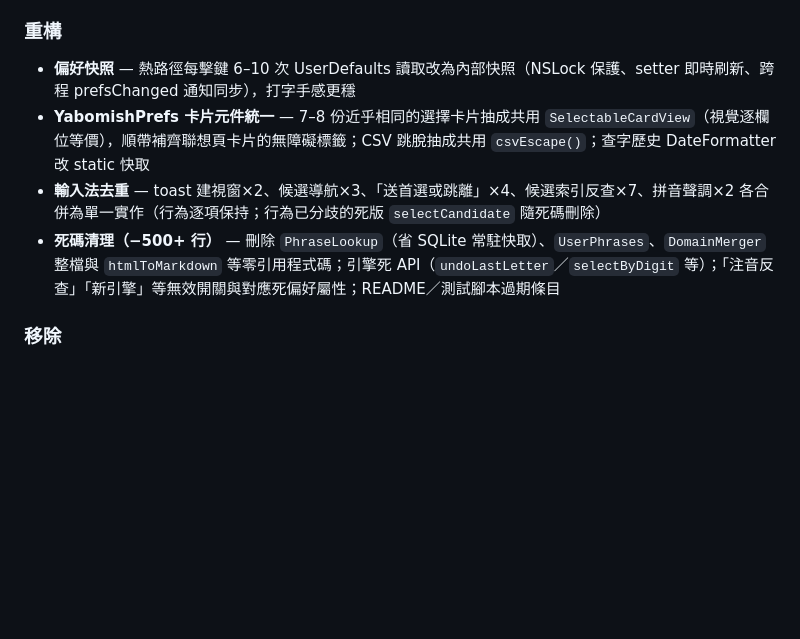
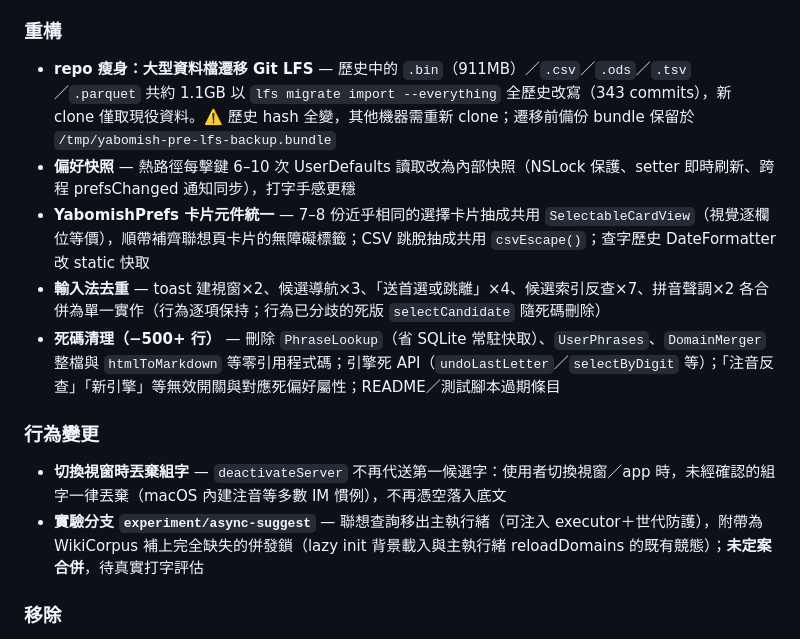
Before and after one commit to FakeRocket543/yabomish, a Markdown page: CHANGELOG.md, the part around the change. Rendered like a GitHub page; blank space fills up the shorter version.

Commit message:
docs: round 3 報告 — LFS 瘦身、deactivateServer 行為決策、聯想非同步實驗

```diff
--- a/CHANGELOG.md
+++ b/CHANGELOG.md
@@ -21,10 +21,16 @@
 
 ### 重構
 
+- **repo 瘦身：大型資料檔遷移 Git LFS** — 歷史中的 `.bin`（911MB）／`.csv`／`.ods`／`.tsv`／`.parquet` 共約 1.1GB 以 `lfs migrate import --everything` 全歷史改寫（343 commits），新 clone 僅取現役資料。⚠️ 歷史 hash 全變，其他機器需重新 clone；遷移前備份 bundle 保留於 `/tmp/yabomish-pre-lfs-backup.bundle`
 - **偏好快照** — 熱路徑每擊鍵 6–10 次 UserDefaults 讀取改為內部快照（NSLock 保護、setter 即時刷新、跨程 prefsChanged 通知同步），打字手感更穩
 - **YabomishPrefs 卡片元件統一** — 7–8 份近乎相同的選擇卡片抽成共用 `SelectableCardView`（視覺逐欄位等價），順帶補齊聯想頁卡片的無障礙標籤；CSV 跳脫抽成共用 `csvEscape()`；查字歷史 DateFormatter 改 static 快取
 - **輸入法去重** — toast 建視窗×2、候選導航×3、「送首選或跳離」×4、候選索引反查×7、拼音聲調×2 各合併為單一實作（行為逐項保持；行為已分歧的死版 `selectCandidate` 隨死碼刪除）
 - **死碼清理（−500+ 行）** — 刪除 `PhraseLookup`（省 SQLite 常駐快取）、`UserPhrases`、`DomainMerger` 整檔與 `htmlToMarkdown` 等零引用程式碼；引擎死 API（`undoLastLetter`／`selectByDigit` 等）；「注音反查」「新引擎」等無效開關與對應死偏好屬性；README／測試腳本過期條目
+
+### 行為變更
+
+- **切換視窗時丟棄組字** — `deactivateServer` 不再代送第一候選字：使用者切換視窗／app 時，未經確認的組字一律丟棄（macOS 內建注音等多數 IM 慣例），不再憑空落入底文
+- **實驗分支 `experiment/async-suggest`** — 聯想查詢移出主執行緒（可注入 executor＋世代防護），附帶為 WikiCorpus 補上完全缺失的併發鎖（lazy init 背景載入與主執行緒 reloadDomains 的既有競態）；**未定案合併**，待真實打字評估
 
 ### 移除
 
```
Also changed, not shown: doc/20260906-audit-fix-round3.md (added, +53 -0 lines).
